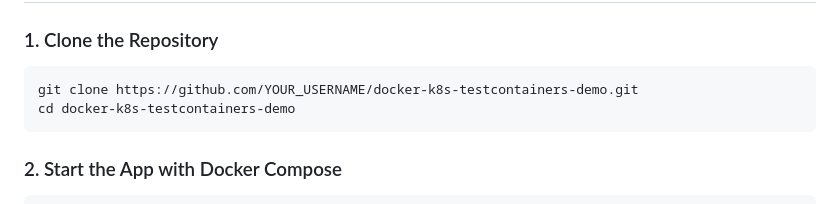
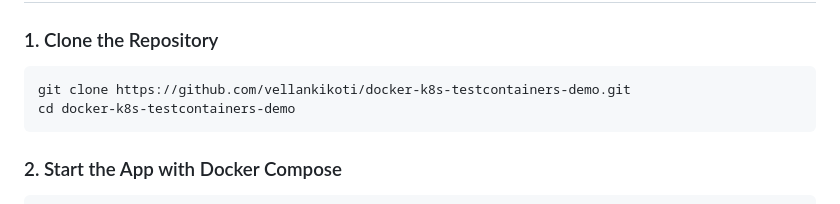
Before and after one commit to vellankikoti/docker-k8s-testcontainers-demo, a Markdown page: README.md, the part around the change. Rendered like a GitHub page.

````diff
--- a/README.md
+++ b/README.md
@@ -55,7 +55,7 @@ docker-k8s-testcontainers-demo/
 ### 1. Clone the Repository
 
 ```bash
-git clone https://github.com/YOUR_USERNAME/docker-k8s-testcontainers-demo.git
+git clone https://github.com/vellankikoti/docker-k8s-testcontainers-demo.git
 cd docker-k8s-testcontainers-demo
 ```
 
````
